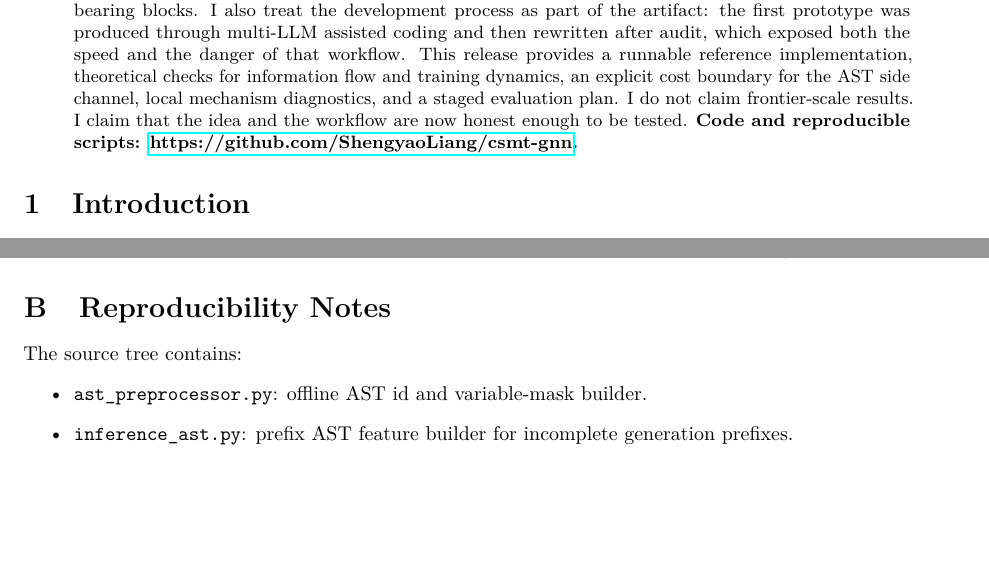
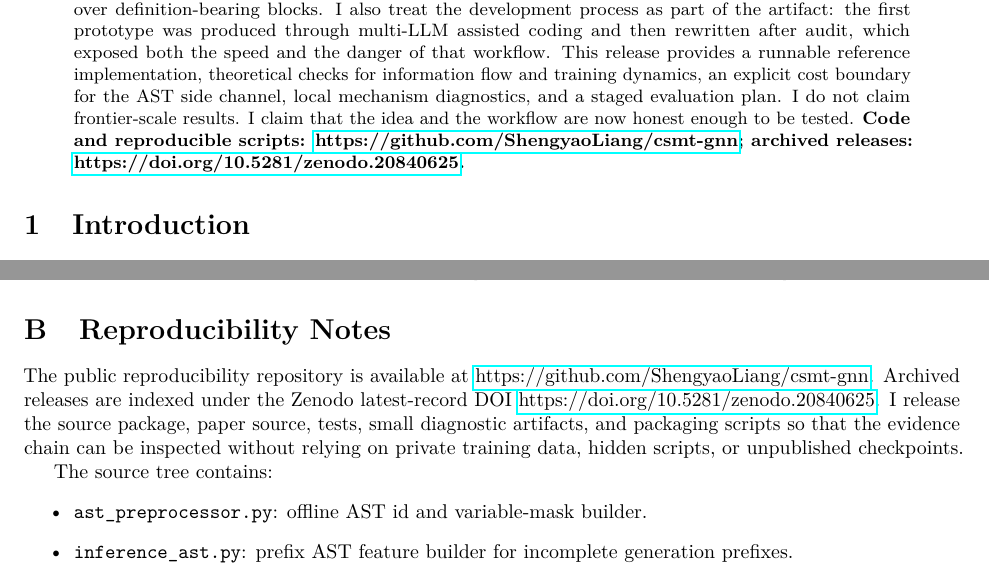
Before and after one commit to ShengyaoLiang/csmt-gnn, a LaTeX paper (paper/main.tex): two parts of pages 1 and 13 of 16, joined at a grey line, cut so that both start at the same text, the shorter picture padded with empty space. Compiled offline with pdfLaTeX.

Commit message:
Document reproducibility archive links

```diff
--- a/paper/main.tex
+++ b/paper/main.tex
@@ -59,7 +59,9 @@ training dynamics, an explicit cost boundary for the AST side channel, local
 mechanism diagnostics, and a staged evaluation plan.  I do not claim
 frontier-scale results.  I claim that the idea and the workflow are now honest
 enough to be tested.  \textbf{Code and reproducible scripts:
-\href{https://github.com/ShengyaoLiang/csmt-gnn}{https://github.com/ShengyaoLiang/csmt-gnn}.}
+\href{https://github.com/ShengyaoLiang/csmt-gnn}{https://github.com/ShengyaoLiang/csmt-gnn};
+archived releases:
+\href{https://doi.org/10.5281/zenodo.20840625}{https://doi.org/10.5281/zenodo.20840625}.}
 \end{abstract}
 
 \section{Introduction}
@@ -994,6 +998,14 @@ $\|\tilde o_q-o_q\|_2\le\sum_{m\in\mathcal{S}}a_{qm}
 
 \section{Reproducibility Notes}
 
+The public reproducibility repository is available at
+\href{https://github.com/ShengyaoLiang/csmt-gnn}{https://github.com/ShengyaoLiang/csmt-gnn}.
+Archived releases are indexed under the Zenodo latest-record DOI
+\href{https://doi.org/10.5281/zenodo.20840625}{https://doi.org/10.5281/zenodo.20840625}.
+I release the source package, paper source, tests, small diagnostic artifacts,
+and packaging scripts so that the evidence chain can be inspected without
+relying on private training data, hidden scripts, or unpublished checkpoints.
+
 The source tree contains:
 \begin{itemize}
   \item \texttt{ast\_preprocessor.py}: offline AST id and variable-mask builder.
```
Also changed, not shown: SUBMISSION_NOTES.md (+6 -1 lines), README.md, paper/main.pdf, paper/main.tex (2 more changed lines), 3 other files.
